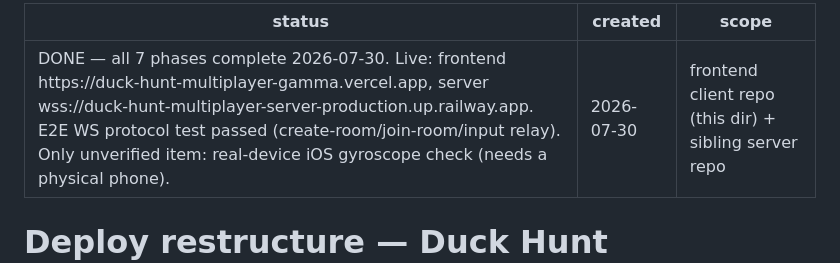
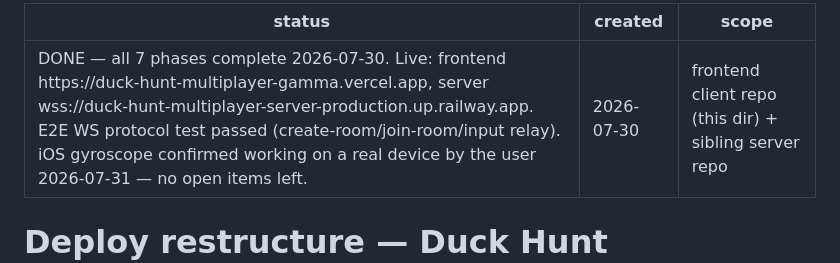
Before and after one commit to reag-dev/duck-hunt-multiplayer, a Markdown page: .claude/plans/deploy-restructure-2026-07-30.md, the part around the change. Rendered like a GitHub page.

Commit message:
docs: confirm iOS gyroscope verified on real device

```diff
--- a/.claude/plans/deploy-restructure-2026-07-30.md
+++ b/.claude/plans/deploy-restructure-2026-07-30.md
@@ -1,5 +1,5 @@
 ---
-status: DONE — all 7 phases complete 2026-07-30. Live: frontend https://duck-hunt-multiplayer-gamma.vercel.app, server wss://duck-hunt-multiplayer-server-production.up.railway.app. E2E WS protocol test passed (create-room/join-room/input relay). Only unverified item: real-device iOS gyroscope check (needs a physical phone).
+status: DONE — all 7 phases complete 2026-07-30. Live: frontend https://duck-hunt-multiplayer-gamma.vercel.app, server wss://duck-hunt-multiplayer-server-production.up.railway.app. E2E WS protocol test passed (create-room/join-room/input relay). iOS gyroscope confirmed working on a real device by the user 2026-07-31 — no open items left.
 created: 2026-07-30
 scope: frontend client repo (this dir) + sibling server repo
 ---
```
